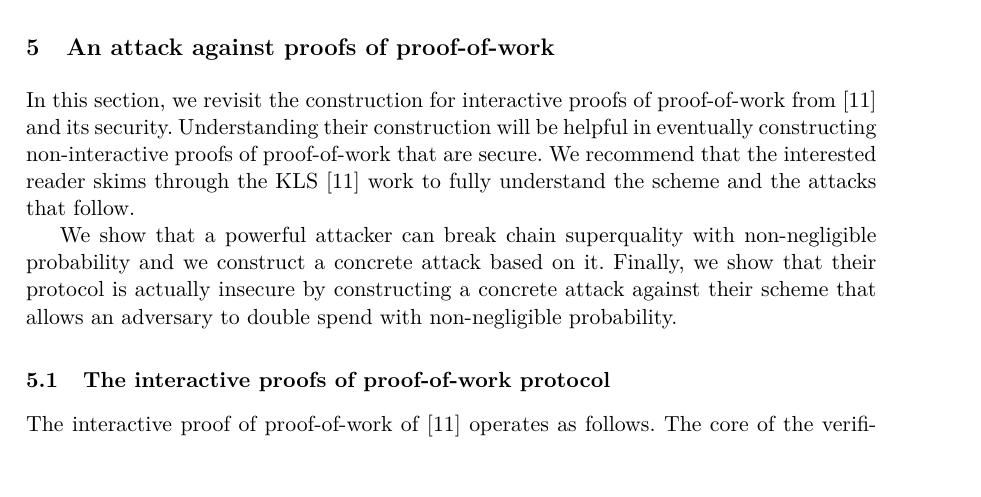
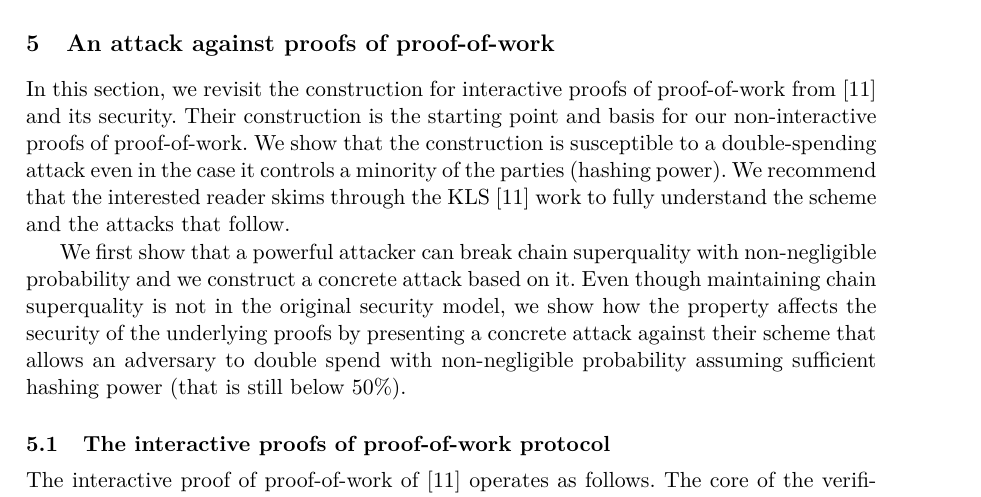
Before and after one commit to dionyziz/popow, a LaTeX thesis (whitepaper/nipopows-single.tex, which reads whitepaper/attack.tex): part of page 10 of 36, cut so that both start at the same text. Compiled offline with pdfLaTeX.

Commit message:
some more edits

```diff
--- a/whitepaper/attack.tex
+++ b/whitepaper/attack.tex
@@ -1,17 +1,23 @@
 \section{An attack against proofs of proof-of-work}
 
 In this section, we revisit the construction for interactive proofs of
-proof-of-work from \cite{KLS} and its security.  Understanding their
-construction will be helpful in eventually constructing non-interactive proofs
-of proof-of-work that are secure. We recommend that the interested reader skims
+proof-of-work from \cite{KLS} and its security.  Their
+construction is the starting point and  basis for our
+non-interactive proofs of proof-of-work. We show that the construction
+is susceptible to  a double-spending attack even in the case it controls
+ a minority of the parties (hashing power).
+We recommend that the interested reader skims
 through the KLS~\cite{KLS} work to fully understand the scheme and the
 attacks that follow.
 
-We show that a powerful attacker can break chain superquality with
+We first show that a powerful attacker can break chain superquality with
 non-negligible probability and we construct a concrete attack based on it.
-Finally, we show that their protocol is actually insecure by constructing a
+Even though maintaining chain superquality is not in the original security model,
+we show how the property affects the security  of the underlying proofs
+by presenting a
 concrete attack against their scheme that allows an adversary to double spend
-with non-negligible probability.
+with non-negligible probability assuming sufficient hashing power (that is
+still below $50\%$).
 
 \subsection{The interactive proofs of proof-of-work protocol}
 
```
